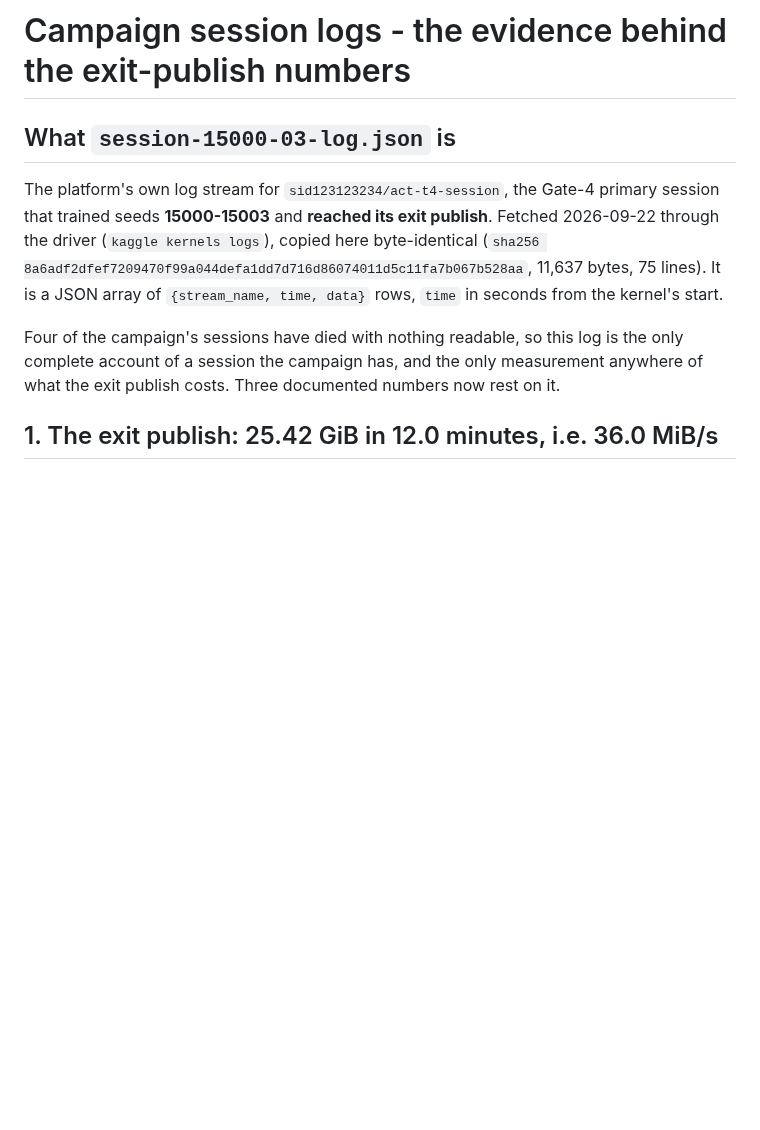
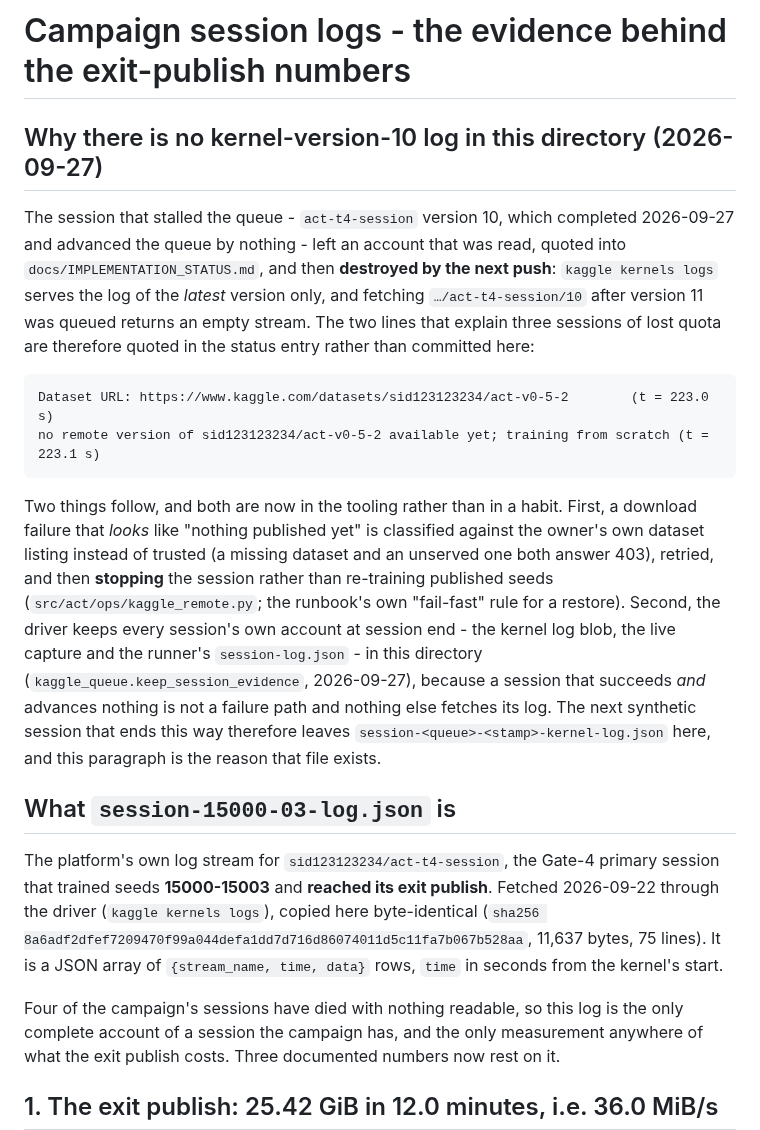
Before and after one commit to shoutsid/act-lab, a Markdown page: artifacts/v0-session-logs/NOTES.md, the part around the change. GitHub-like rendering; blank space fills up the shorter version.

Commit message:
Record why the stalled session's own log no longer exists
The platform serves only the latest kernel version's log, so version 10's account
was destroyed by the next push after it had been read and quoted. The note says
where its two load-bearing lines survive and which two pieces of tooling exist
because of it.

🤖 Generated with Codebuff
Co-Authored-By: Codebuff <noreply@codebuff.com>

````diff
--- a/artifacts/v0-session-logs/NOTES.md
+++ b/artifacts/v0-session-logs/NOTES.md
@@ -1,4 +1,30 @@
 # Campaign session logs - the evidence behind the exit-publish numbers
+
+## Why there is no kernel-version-10 log in this directory (2026-09-27)
+
+The session that stalled the queue - `act-t4-session` version 10, which completed
+2026-09-27 and advanced the queue by nothing - left an account that was read, quoted into
+`docs/IMPLEMENTATION_STATUS.md`, and then **destroyed by the next push**: `kaggle kernels
+logs` serves the log of the *latest* version only, and fetching `…/act-t4-session/10` after
+version 11 was queued returns an empty stream. The two lines that explain three sessions of
+lost quota are therefore quoted in the status entry rather than committed here:
+
+```
+Dataset URL: https://www.kaggle.com/datasets/sid123123234/act-v0-5-2        (t = 223.0 s)
+no remote version of sid123123234/act-v0-5-2 available yet; training from scratch (t = 223.1 s)
+```
+
+Two things follow, and both are now in the tooling rather than in a habit. First, a download
+failure that *looks* like "nothing published yet" is classified against the owner's own
+dataset listing instead of trusted (a missing dataset and an unserved one both answer 403),
+retried, and then **stopping** the session rather than re-training published seeds
+(`src/act/ops/kaggle_remote.py`; the runbook's own "fail-fast" rule for a restore). Second,
+the driver keeps every session's own account at session end - the kernel log blob, the live
+capture and the runner's `session-log.json` - in this directory
+(`kaggle_queue.keep_session_evidence`, 2026-09-27), because a session that succeeds *and*
+advances nothing is not a failure path and nothing else fetches its log. The next synthetic
+session that ends this way therefore leaves `session-<queue>-<stamp>-kernel-log.json` here,
+and this paragraph is the reason that file exists.
 
 ## What `session-15000-03-log.json` is
 
````
